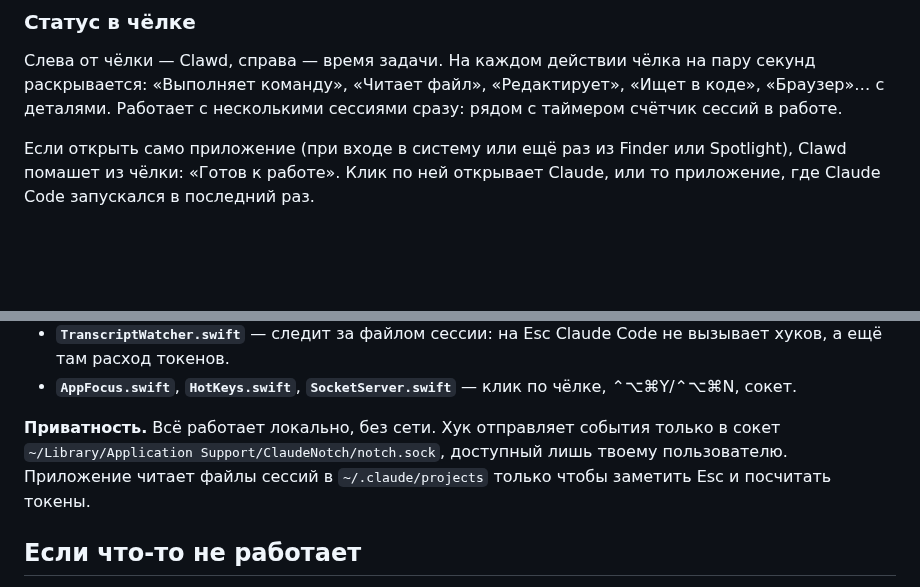
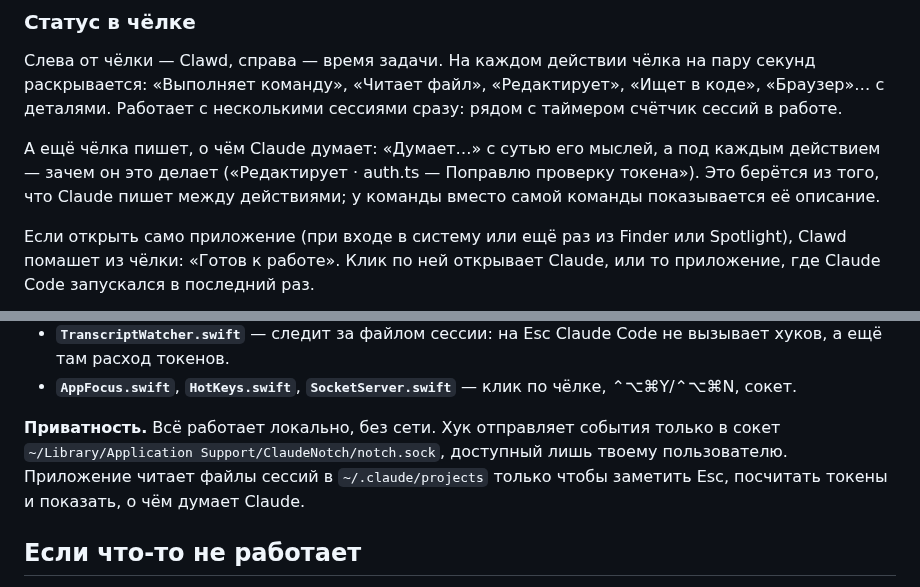
Before and after one commit to CraftStick/ClaudeNotch, a Markdown page: README.ru.md, 2 parts joined by grey strips. GitHub-like rendering; blank space fills up the shorter version.

```diff
--- a/README.ru.md
+++ b/README.ru.md
@@ -72,6 +72,8 @@ cd ClaudeNotch && ./uninstall.sh
 
 Слева от чёлки — Clawd, справа — время задачи. На каждом действии чёлка на пару секунд раскрывается: «Выполняет команду», «Читает файл», «Редактирует», «Ищет в коде», «Браузер»… с деталями. Работает с несколькими сессиями сразу: рядом с таймером счётчик сессий в работе.
 
+А ещё чёлка пишет, о чём Claude думает: «Думает…» с сутью его мыслей, а под каждым действием — зачем он это делает («Редактирует · auth.ts — Поправлю проверку токена»). Это берётся из того, что Claude пишет между действиями; у команды вместо самой команды показывается её описание.
+
 Если открыть само приложение (при входе в систему или ещё раз из Finder или Spotlight), Clawd помашет из чёлки: «Готов к работе». Клик по ней открывает Claude, или то приложение, где Claude Code запускался в последний раз.
 
 <p align="center"><img src="docs/ru/greeting.png" width="560" alt="Чёлка пишет «Готов к работе»"></p>
@@ -123,7 +125,7 @@ Claude Code ──хук (JSON в stdin)──▶ claude-notch-hook ──Unix-
 - **`TranscriptWatcher.swift`** — следит за файлом сессии: на Esc Claude Code не вызывает хуков, а ещё там расход токенов.
 - **`AppFocus.swift`**, **`HotKeys.swift`**, **`SocketServer.swift`** — клик по чёлке, ⌃⌥⌘Y/⌃⌥⌘N, сокет.
 
-**Приватность.** Всё работает локально, без сети. Хук отправляет события только в сокет `~/Library/Application Support/ClaudeNotch/notch.sock`, доступный лишь твоему пользователю. Приложение читает файлы сессий в `~/.claude/projects` только чтобы заметить Esc и посчитать токены.
+**Приватность.** Всё работает локально, без сети. Хук отправляет события только в сокет `~/Library/Application Support/ClaudeNotch/notch.sock`, доступный лишь твоему пользователю. Приложение читает файлы сессий в `~/.claude/projects` только чтобы заметить Esc, посчитать токены и показать, о чём думает Claude.
 
 ## Если что-то не работает
 
```
Also changed, not shown: README.md (+3 -1 lines), docs/notch.gif, docs/ru/notch.gif, 4 other files.
